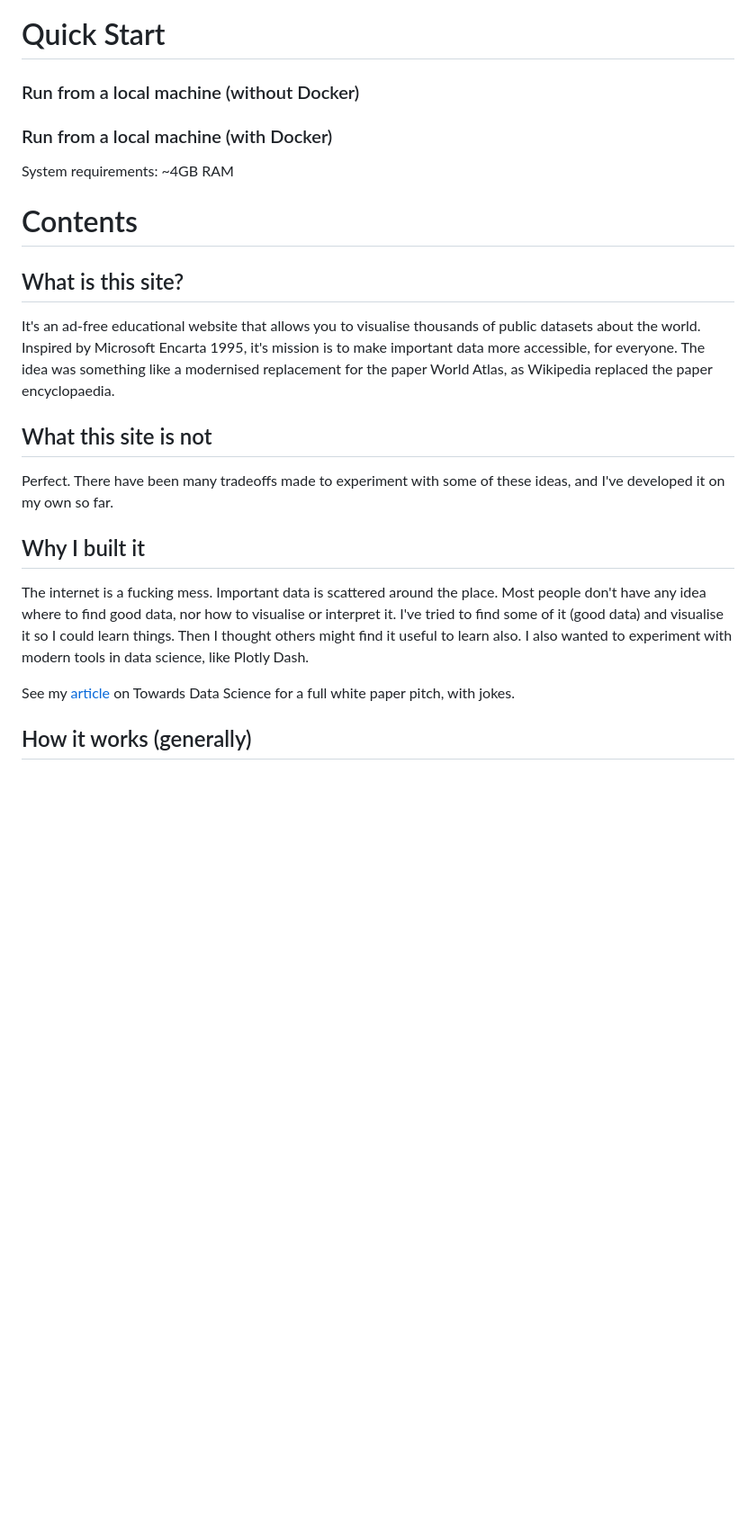
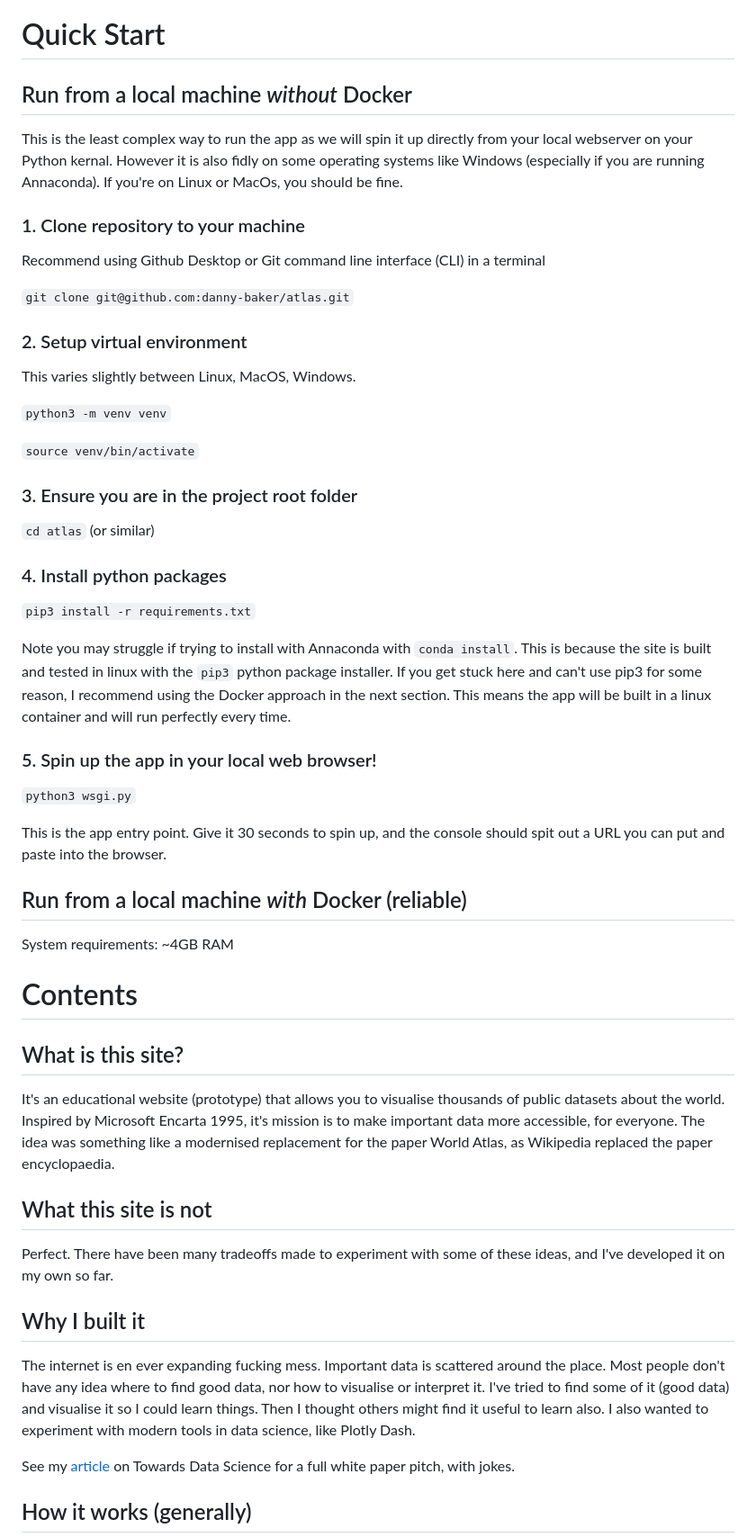
Before and after one commit to reticent-roklimber/atlas, a Markdown page: README.md, the part around the change. Shown: that part at 90% size. Rendered like a GitHub page; blank space fills up the shorter version.

Commit message:
readme tweaks

```diff
--- a/README.md
+++ b/README.md
@@ -1,19 +1,50 @@
 # Quick Start
 
-### Run from a local machine (without Docker)
+## Run from a local machine *without* Docker
+
+This is the least complex way to run the app as we will spin it up directly from your local webserver on your Python kernal. However it is also fidly on some operating systems like Windows (especially if you are running Annaconda). If you're on Linux or MacOs, you should be fine.
+
+### 1. Clone repository to your machine
+
+Recommend using Github Desktop or Git command line interface (CLI) in a terminal
+
+`git clone git@github.com:danny-baker/atlas.git`
+
+### 2. Setup virtual environment
+
+This varies slightly between Linux, MacOS, Windows.
+
+`python3 -m venv venv`
+
+`source venv/bin/activate`
+
+### 3. Ensure you are in the project root folder
+
+`cd atlas` (or similar)
+
+### 4. Install python packages
+
+`pip3 install -r requirements.txt`
+
+Note you may struggle if trying to install with Annaconda with `conda install`. This is because the site is built and tested in linux with the `pip3` python package installer. If you get stuck here and can't use pip3 for some reason, I recommend using the Docker approach in the next section. This means the app will be built in a linux container and will run perfectly every time.
+
+### 5. Spin up the app in your local web browser!
+
+`python3 wsgi.py`
+
+This is the app entry point. Give it 30 seconds to spin up, and the console should spit out a URL you can put and paste into the browser.
+
+## Run from a local machine *with* Docker (reliable)
 
 
 
-### Run from a local machine (with Docker)
-
 System requirements: ~4GB RAM
-
 
 # Contents
 
 ## What is this site?
 
-It's an ad-free educational website that allows you to visualise thousands of public datasets about the world. Inspired by Microsoft Encarta 1995, it's mission is to make important data more accessible, for everyone. The idea was something like a modernised replacement for the paper World Atlas, as Wikipedia replaced the paper encyclopaedia.
+It's an educational website (prototype) that allows you to visualise thousands of public datasets about the world. Inspired by Microsoft Encarta 1995, it's mission is to make important data more accessible, for everyone. The idea was something like a modernised replacement for the paper World Atlas, as Wikipedia replaced the paper encyclopaedia.
 
 ## What this site is not
 
@@ -21,7 +52,7 @@ Perfect. There have been many tradeoffs made to experiment with some of these id
 
 ## Why I built it
 
-The internet is a fucking mess. Important data is scattered around the place. Most people don't have any idea where to find good data, nor how to visualise or interpret it. I've tried to find some of it (good data) and visualise it so I could learn things. Then I thought others might find it useful to learn also. I also wanted to experiment with modern tools in data science, like Plotly Dash.
+The internet is en ever expanding fucking mess. Important data is scattered around the place. Most people don't have any idea where to find good data, nor how to visualise or interpret it. I've tried to find some of it (good data) and visualise it so I could learn things. Then I thought others might find it useful to learn also. I also wanted to experiment with modern tools in data science, like Plotly Dash.
 
 See my [article](https://medium.com/towards-data-science/ive-built-a-public-world-atlas-with-2-500-datasets-to-explore-8b9ae799e345) on Towards Data Science for a full white paper pitch, with jokes.
 
```
